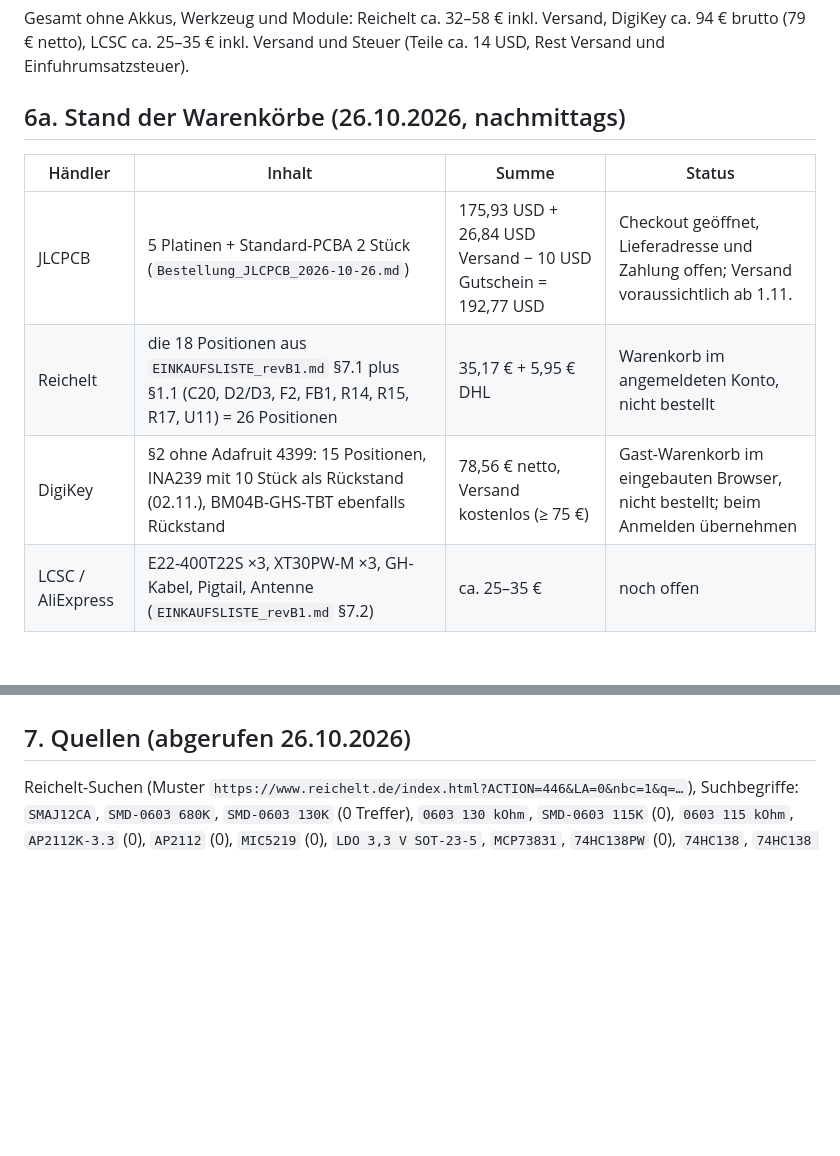
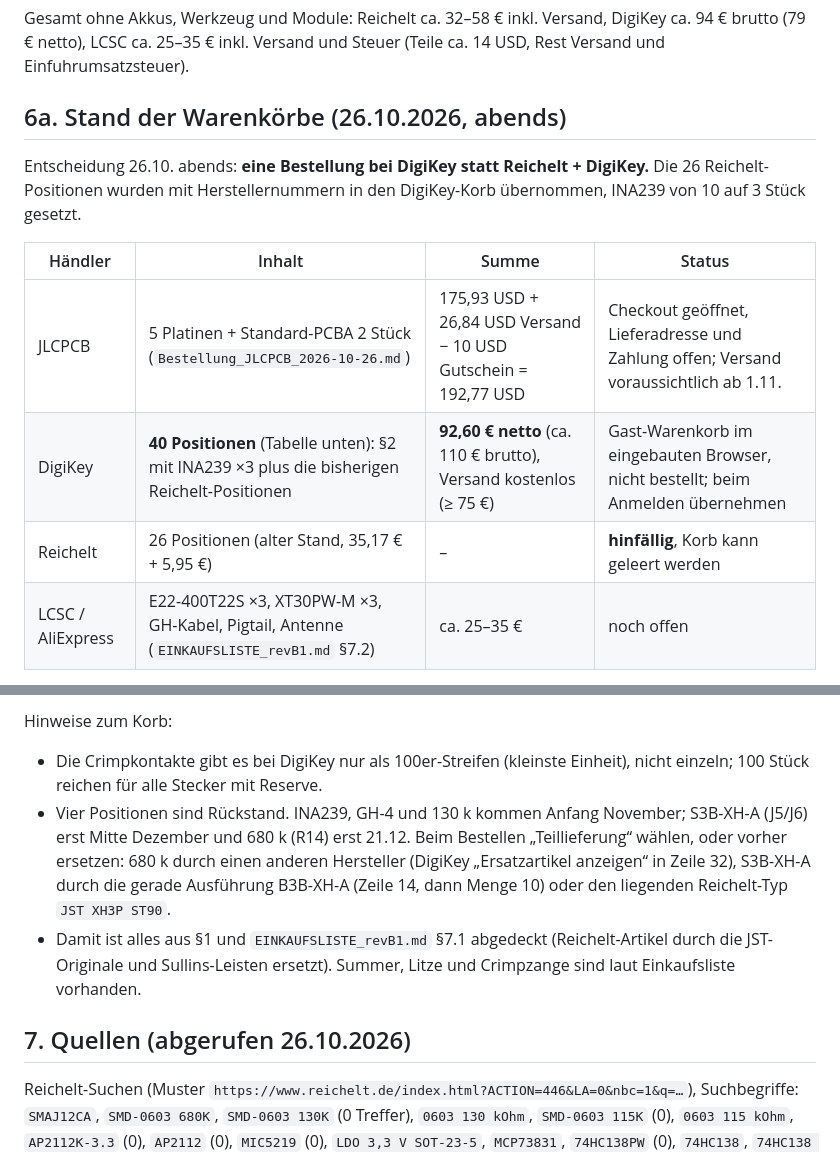
Before and after one commit to Jan-Philipp-Munsch/kartonaut, a Markdown page: hardware/mainboard/Beschaffung_2026-10-26.md, 2 parts joined by grey strips. Drawn GitHub-style; blank space fills up the shorter version.

```diff
--- a/hardware/mainboard/Beschaffung_2026-10-26.md
+++ b/hardware/mainboard/Beschaffung_2026-10-26.md
@@ -180,13 +180,16 @@ INA239AIDGST tatsächlich ab Lager hat.
 Gesamt ohne Akkus, Werkzeug und Module: Reichelt ca. 32–58 € inkl. Versand, DigiKey ca. 94 € brutto (79 € netto),
 LCSC ca. 25–35 € inkl. Versand und Steuer (Teile ca. 14 USD, Rest Versand und Einfuhrumsatzsteuer).
 
-## 6a. Stand der Warenkörbe (26.10.2026, nachmittags)
+## 6a. Stand der Warenkörbe (26.10.2026, abends)
+
+Entscheidung 26.10. abends: **eine Bestellung bei DigiKey statt Reichelt + DigiKey.** Die 26 Reichelt-Positionen
+wurden mit Herstellernummern in den DigiKey-Korb übernommen, INA239 von 10 auf 3 Stück gesetzt.
 
 | Händler | Inhalt | Summe | Status |
 |---|---|---|---|
 | JLCPCB | 5 Platinen + Standard-PCBA 2 Stück (`Bestellung_JLCPCB_2026-10-26.md`) | 175,93 USD + 26,84 USD Versand − 10 USD Gutschein = 192,77 USD | Checkout geöffnet, Lieferadresse und Zahlung offen; Versand voraussichtlich ab 1.11. |
-| Reichelt | die 18 Positionen aus `EINKAUFSLISTE_revB1.md` §7.1 plus §1.1 (C20, D2/D3, F2, FB1, R14, R15, R17, U11) = 26 Positionen | 35,17 € + 5,95 € DHL | Warenkorb im angemeldeten Konto, nicht bestellt |
-| DigiKey | §2 ohne Adafruit 4399: 15 Positionen, INA239 mit 10 Stück als Rückstand (02.11.), BM04B-GHS-TBT ebenfalls Rückstand | 78,56 € netto, Versand kostenlos (≥ 75 €) | Gast-Warenkorb im eingebauten Browser, nicht bestellt; beim Anmelden übernehmen |
+| DigiKey | **40 Positionen** (Tabelle unten): §2 mit INA239 ×3 plus die bisherigen Reichelt-Positionen | **92,60 € netto** (ca. 110 € brutto), Versand kostenlos (≥ 75 €) | Gast-Warenkorb im eingebauten Browser, nicht bestellt; beim Anmelden übernehmen |
+| Reichelt | 26 Positionen (alter Stand, 35,17 € + 5,95 €) | – | **hinfällig**, Korb kann geleert werden |
 | LCSC / AliExpress | E22-400T22S ×3, XT30PW-M ×3, GH-Kabel, Pigtail, Antenne (`EINKAUFSLISTE_revB1.md` §7.2) | ca. 25–35 € | noch offen |
 
 Mouser (26.10. im Browser geprüft): INA239AIDGSR 0 Stück, 2303 erwartet am 25.03.2027; INA239AQDGSRQ1 0 Stück,
@@ -194,3 +243,13 @@ erwartet 01.02.2027. Mouser entfällt damit.
+Hinweise zum Korb:
+
+- Die Crimpkontakte gibt es bei DigiKey nur als 100er-Streifen (kleinste Einheit), nicht einzeln; 100 Stück reichen
+  für alle Stecker mit Reserve.
+- Vier Positionen sind Rückstand. INA239, GH-4 und 130 k kommen Anfang November; S3B-XH-A (J5/J6) erst Mitte Dezember
+  und 680 k (R14) erst 21.12. Beim Bestellen „Teillieferung“ wählen, oder vorher ersetzen: 680 k durch einen anderen
+  Hersteller (DigiKey „Ersatzartikel anzeigen“ in Zeile 32), S3B-XH-A durch die gerade Ausführung B3B-XH-A (Zeile 14,
+  dann Menge 10) oder den liegenden Reichelt-Typ `JST XH3P ST90`.
+- Damit ist alles aus §1 und `EINKAUFSLISTE_revB1.md` §7.1 abgedeckt (Reichelt-Artikel durch die JST-Originale
+  und Sullins-Leisten ersetzt). Summer, Litze und Crimpzange sind laut Einkaufsliste vorhanden.
 
 ## 7. Quellen (abgerufen 26.10.2026)
 
```
Also changed, not shown: other parts of hardware/mainboard/Beschaffung_2026-10-26.md (+46 -0 lines), README.de.md (+1 -1 lines), README.md (+1 -1 lines).
